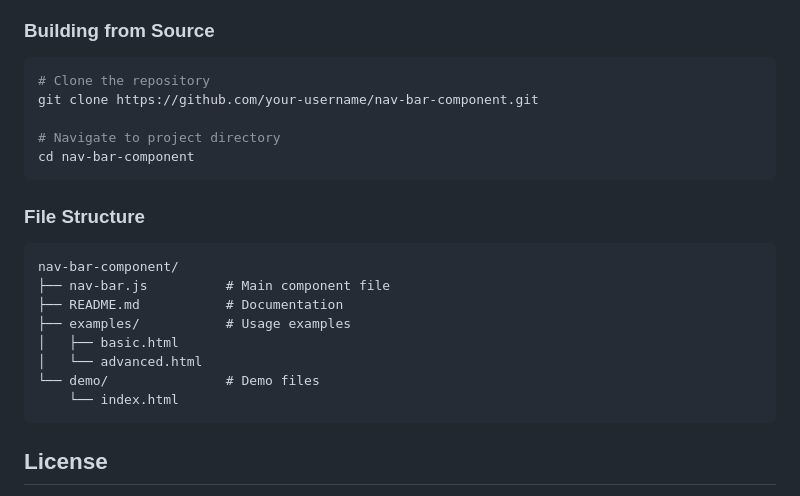
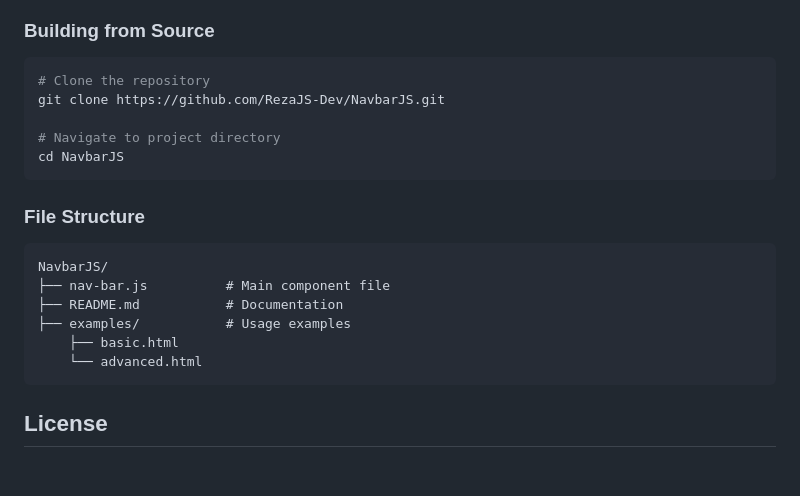
Before and after one commit to RezaJS-Dev/NavbarJS, a Markdown page: README.md, the part around the change. Rendered like a GitHub page; blank space fills up the shorter version.

````diff
--- a/README.md
+++ b/README.md
@@ -242,23 +242,21 @@ The component uses CSS custom properties for easy theming:
 
 ```bash
 # Clone the repository
-git clone https://github.com/your-username/nav-bar-component.git
+git clone https://github.com/RezaJS-Dev/NavbarJS.git
 
 # Navigate to project directory
-cd nav-bar-component
+cd NavbarJS
 ```
 
 ### File Structure
 
 ```
-nav-bar-component/
+NavbarJS/
 ├── nav-bar.js          # Main component file
 ├── README.md           # Documentation
 ├── examples/           # Usage examples
-│   ├── basic.html
-│   └── advanced.html
-└── demo/               # Demo files
-    └── index.html
+    ├── basic.html
+    └── advanced.html
 ```
 
 ## License
````
